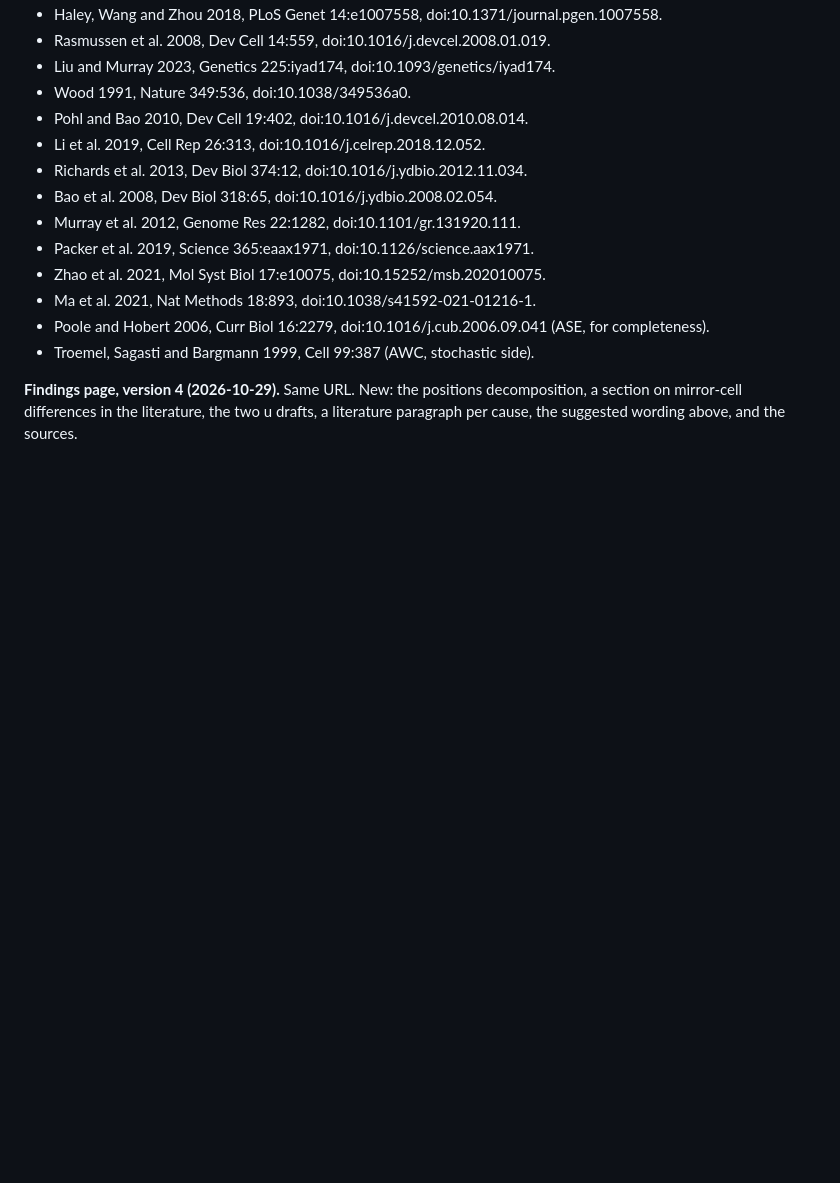
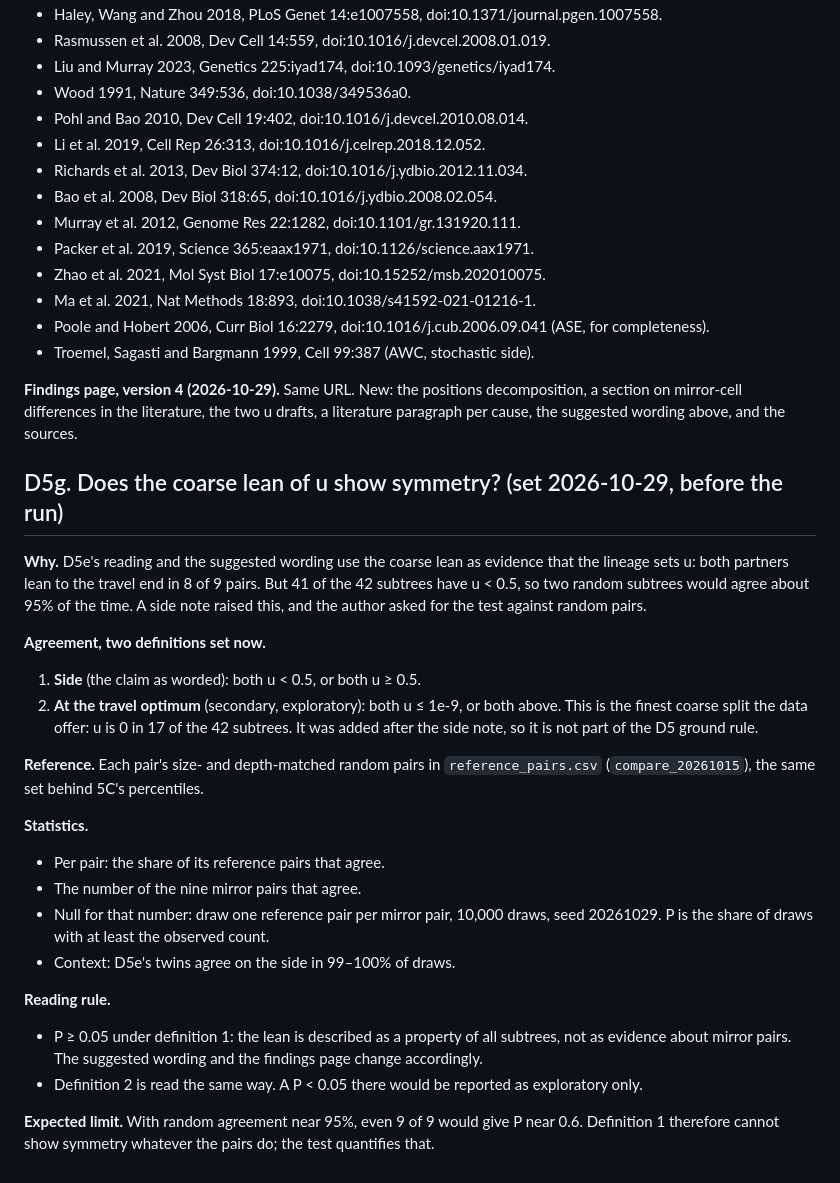
Before and after one commit to IcyFermion/embryogenesis, a Markdown page: plans/track_d_subtree_symmetry.md, the part around the change. Rendered like a GitHub page; blank space fills up the shorter version.

Commit message:
Set D5g before the run: test the coarse lean of u against matched random pairs
Co-Authored-By: Claude Opus 5.5 <noreply@anthropic.com>

```diff
--- a/plans/track_d_subtree_symmetry.md
+++ b/plans/track_d_subtree_symmetry.md
@@ -1610,3 +1610,41 @@ single out a pair, they land on one of three things:
 decomposition, a section on mirror-cell differences in the literature, the
 two u drafts, a literature paragraph per cause, the suggested wording above,
 and the sources.
+
+## D5g. Does the coarse lean of u show symmetry? (set 2026-10-29, before the run)
+
+**Why.** D5e's reading and the suggested wording use the coarse lean as
+evidence that the lineage sets u: both partners lean to the travel end in 8
+of 9 pairs. But 41 of the 42 subtrees have u < 0.5, so two random subtrees
+would agree about 95% of the time. A side note raised this, and the author
+asked for the test against random pairs.
+
+**Agreement, two definitions set now.**
+1. **Side** (the claim as worded): both u < 0.5, or both u ≥ 0.5.
+2. **At the travel optimum** (secondary, exploratory): both u ≤ 1e-9, or
+   both above. This is the finest coarse split the data offer: u is 0 in 17
+   of the 42 subtrees. It was added after the side note, so it is not part
+   of the D5 ground rule.
+
+**Reference.** Each pair's size- and depth-matched random pairs in
+`reference_pairs.csv` (`compare_20261015`), the same set behind 5C's
+percentiles.
+
+**Statistics.**
+- Per pair: the share of its reference pairs that agree.
+- The number of the nine mirror pairs that agree.
+- Null for that number: draw one reference pair per mirror pair, 10,000
+  draws, seed 20261029. P is the share of draws with at least the observed
+  count.
+- Context: D5e's twins agree on the side in 99–100% of draws.
+
+**Reading rule.**
+- P ≥ 0.05 under definition 1: the lean is described as a property of all
+  subtrees, not as evidence about mirror pairs. The suggested wording and
+  the findings page change accordingly.
+- Definition 2 is read the same way. A P < 0.05 there would be reported as
+  exploratory only.
+
+**Expected limit.** With random agreement near 95%, even 9 of 9 would give
+P near 0.6. Definition 1 therefore cannot show symmetry whatever the pairs
+do; the test quantifies that.
```
